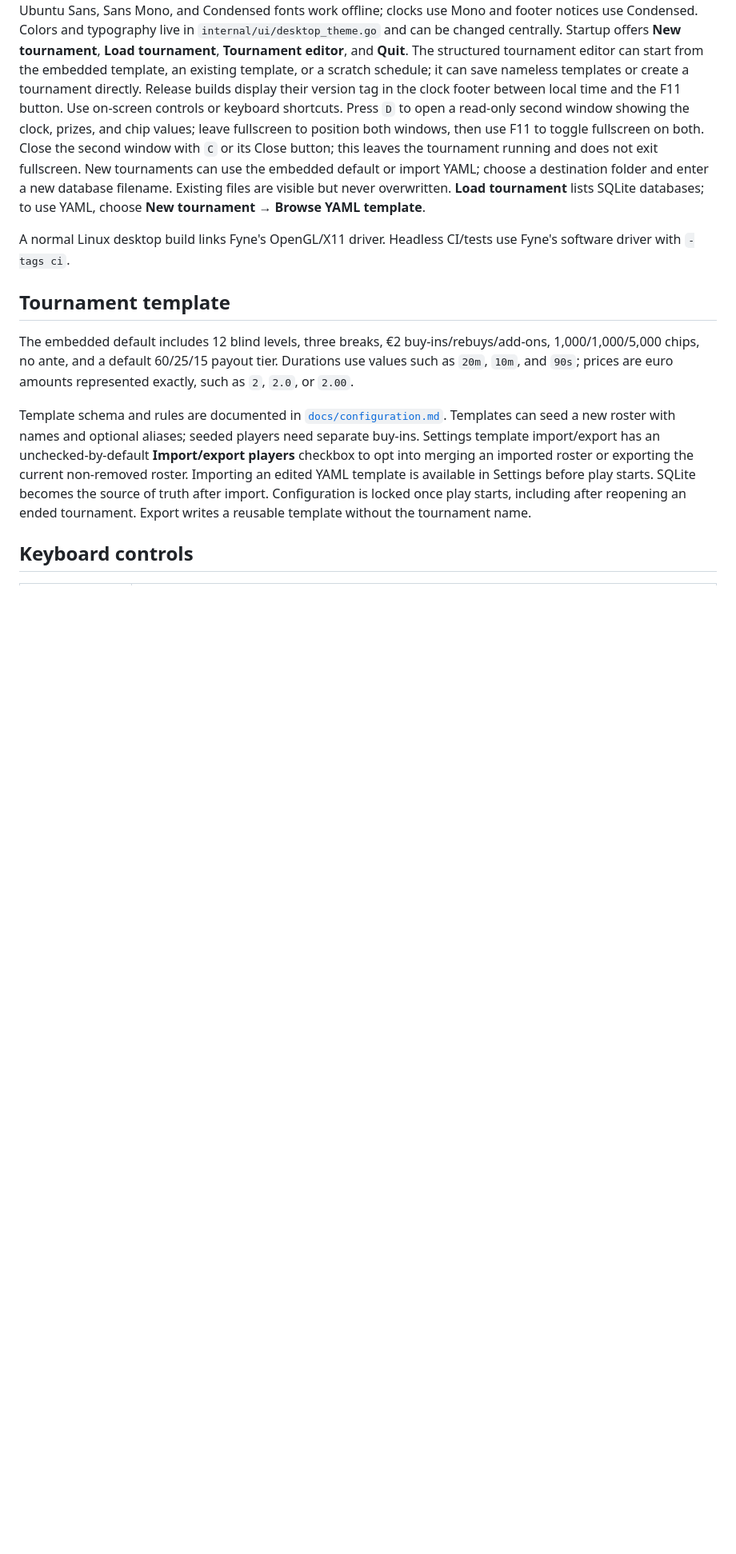
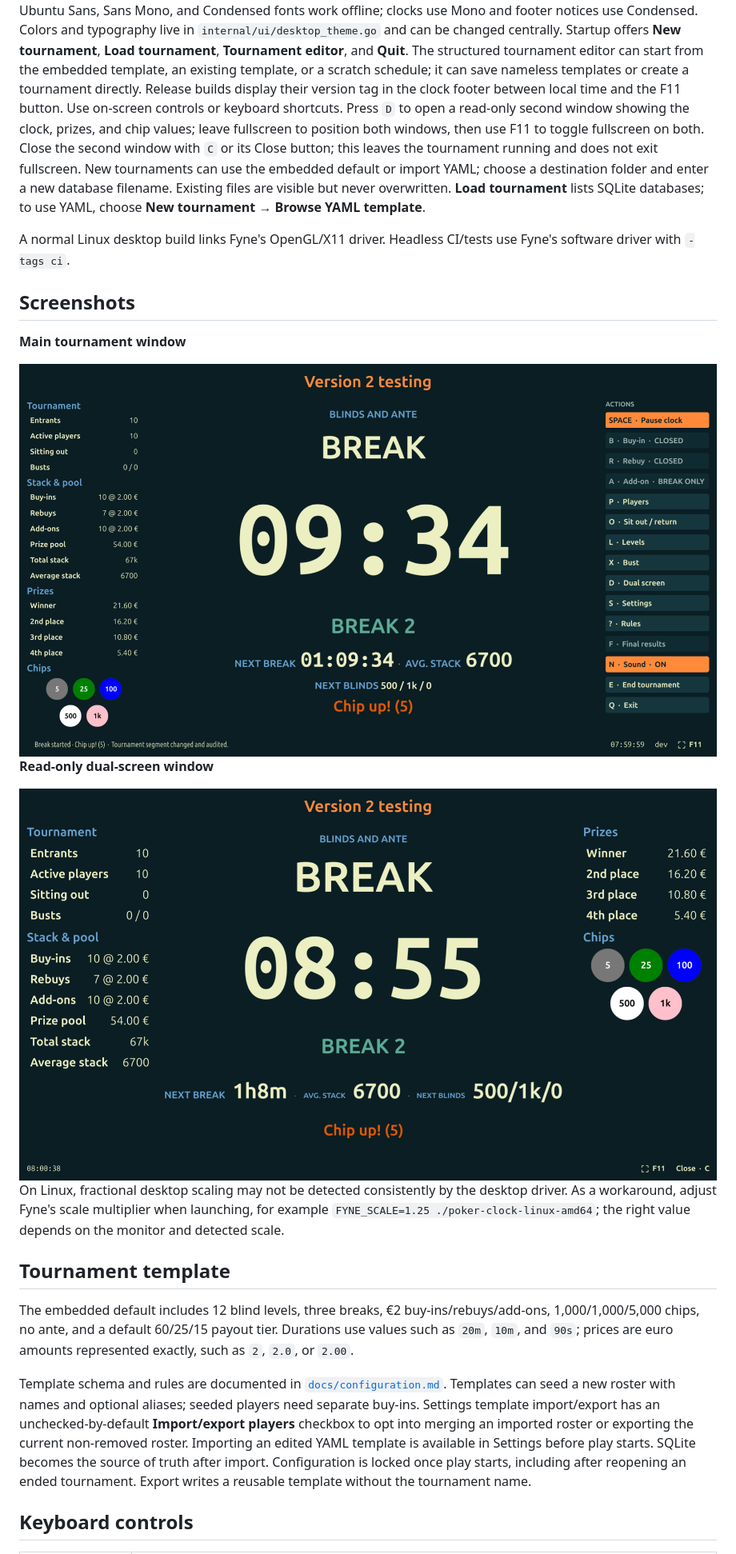
Before and after one commit to neurobrko/poker-tournament-clock, a Markdown page: README.md, the part around the change. Shown at 80% size. Drawn GitHub-style; pictures changed too: docs/images/dual-screen-dashboard.png (added), docs/images/main-dashboard.png (added); blank space fills up the shorter version.

Commit message:
Document dashboards and diagnose Linux display scaling
Add full-width README screenshots for the main and read-only dashboards.

Log Fyne canvas scale at startup and on fullscreen toggles, and document FYNE_SCALE as a Linux fractional-scaling workaround.

```diff
--- a/README.md
+++ b/README.md
@@ -31,6 +31,18 @@ go build -trimpath -o poker-clock ./cmd/poker-clock
 The app opens fullscreen by default. Resize the window freely or use **F11** (also available as bottom-right button) to toggle fullscreen. Tournament state appears beneath the clock. The dark Spacedust-inspired palette and embedded Ubuntu Sans, Sans Mono, and Condensed fonts work offline; clocks use Mono and footer notices use Condensed. Colors and typography live in `internal/ui/desktop_theme.go` and can be changed centrally. Startup offers **New tournament**, **Load tournament**, **Tournament editor**, and **Quit**. The structured tournament editor can start from the embedded template, an existing template, or a scratch schedule; it can save nameless templates or create a tournament directly. Release builds display their version tag in the clock footer between local time and the F11 button. Use on-screen controls or keyboard shortcuts. Press `D` to open a read-only second window showing the clock, prizes, and chip values; leave fullscreen to position both windows, then use F11 to toggle fullscreen on both. Close the second window with `C` or its Close button; this leaves the tournament running and does not exit fullscreen. New tournaments can use the embedded default or import YAML; choose a destination folder and enter a new database filename. Existing files are visible but never overwritten. **Load tournament** lists SQLite databases; to use YAML, choose **New tournament → Browse YAML template**.
 
 A normal Linux desktop build links Fyne's OpenGL/X11 driver. Headless CI/tests use Fyne's software driver with `-tags ci`.
+
+## Screenshots
+
+**Main tournament window**
+
+<img src="docs/images/main-dashboard.png" alt="Poker Clock main tournament dashboard" width="100%">
+
+**Read-only dual-screen window**
+
+<img src="docs/images/dual-screen-dashboard.png" alt="Poker Clock read-only dual-screen dashboard" width="100%">
+
+On Linux, fractional desktop scaling may not be detected consistently by the desktop driver. As a workaround, adjust Fyne's scale multiplier when launching, for example `FYNE_SCALE=1.25 ./poker-clock-linux-amd64`; the right value depends on the monitor and detected scale.
 
 ## Tournament template
 
```
Also changed, not shown: 1 other file.
